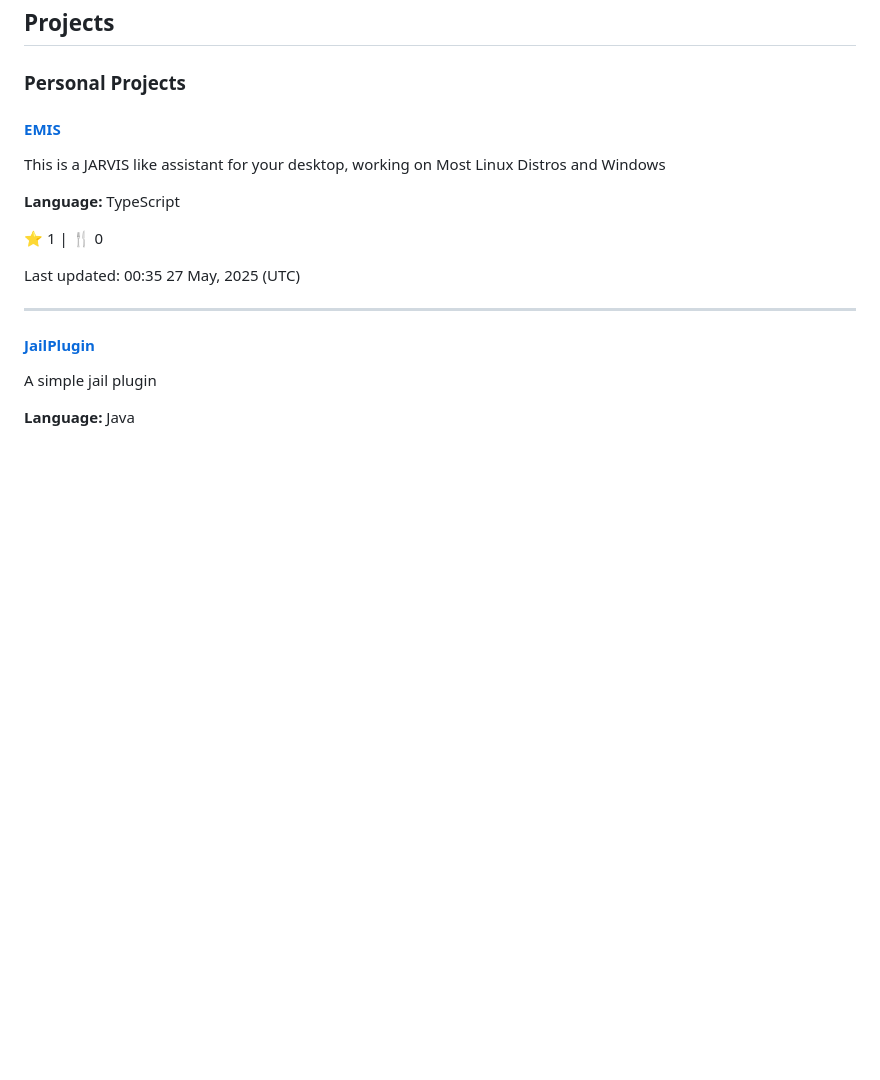
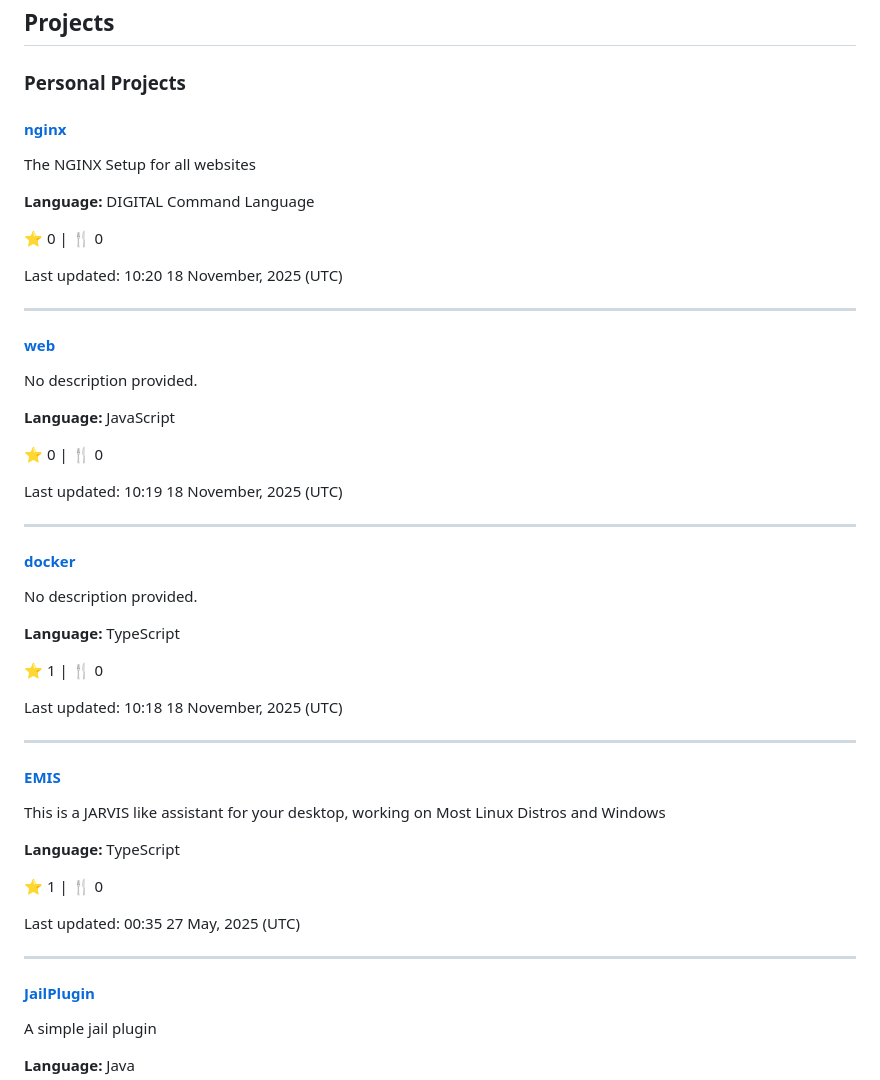
Before and after one commit to The-Butterfly-Network/butterfly-network-websites, a Markdown page: clove-portfolio.win/projects.md, the part around the change. Drawn GitHub-style; blank space fills up the shorter version.

Commit message:
Update portfolio with latest projects

```diff
--- a/clove-portfolio.win/projects.md
+++ b/clove-portfolio.win/projects.md
@@ -3,6 +3,42 @@
 ## Projects
 
 ### Personal Projects
+
+#### [nginx](https://github.com/CloveTwilight3/nginx)
+
+The NGINX Setup for all websites
+
+**Language:** DIGITAL Command Language
+
+⭐ 0 | 🍴 0
+
+Last updated: 10:20 18 November, 2025 (UTC)
+
+---
+
+#### [web](https://github.com/CloveTwilight3/web)
+
+No description provided.
+
+**Language:** JavaScript
+
+⭐ 0 | 🍴 0
+
+Last updated: 10:19 18 November, 2025 (UTC)
+
+---
+
+#### [docker](https://github.com/CloveTwilight3/docker)
+
+No description provided.
+
+**Language:** TypeScript
+
+⭐ 1 | 🍴 0
+
+Last updated: 10:18 18 November, 2025 (UTC)
+
+---
 
 #### [EMIS](https://github.com/CloveTwilight3/EMIS)
 
```
